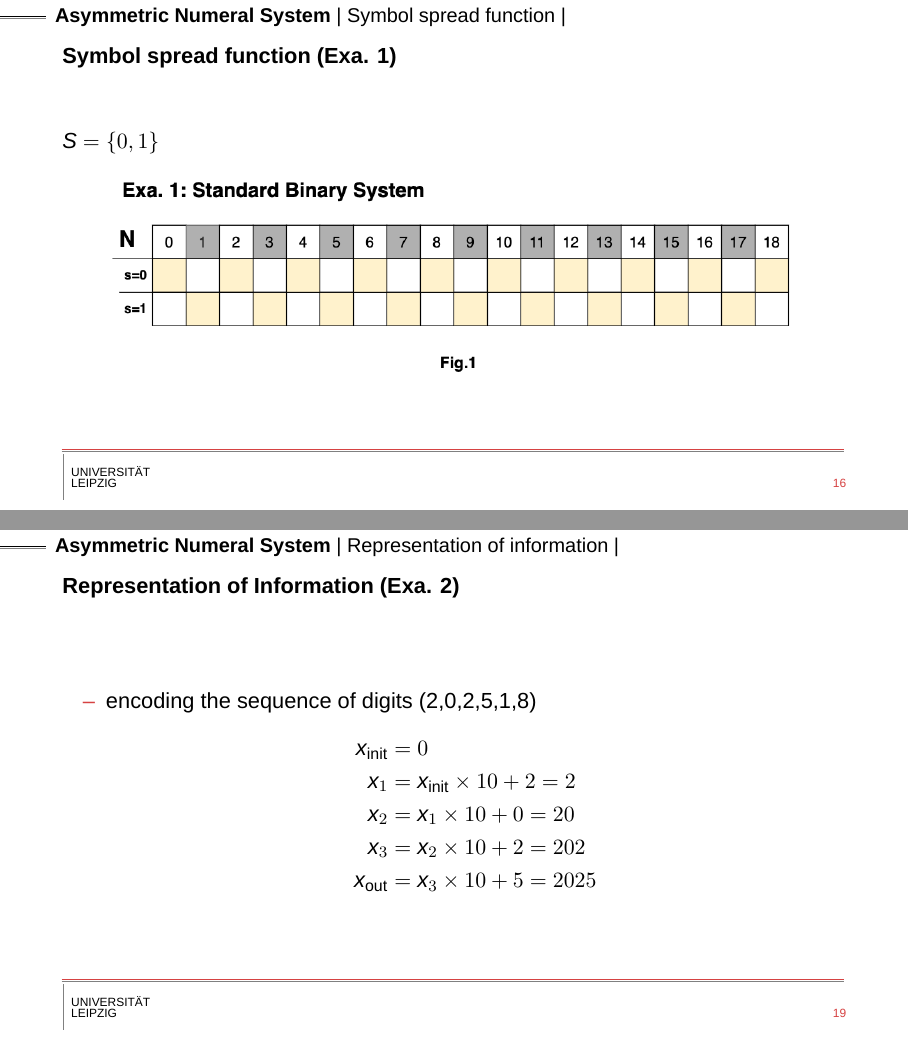
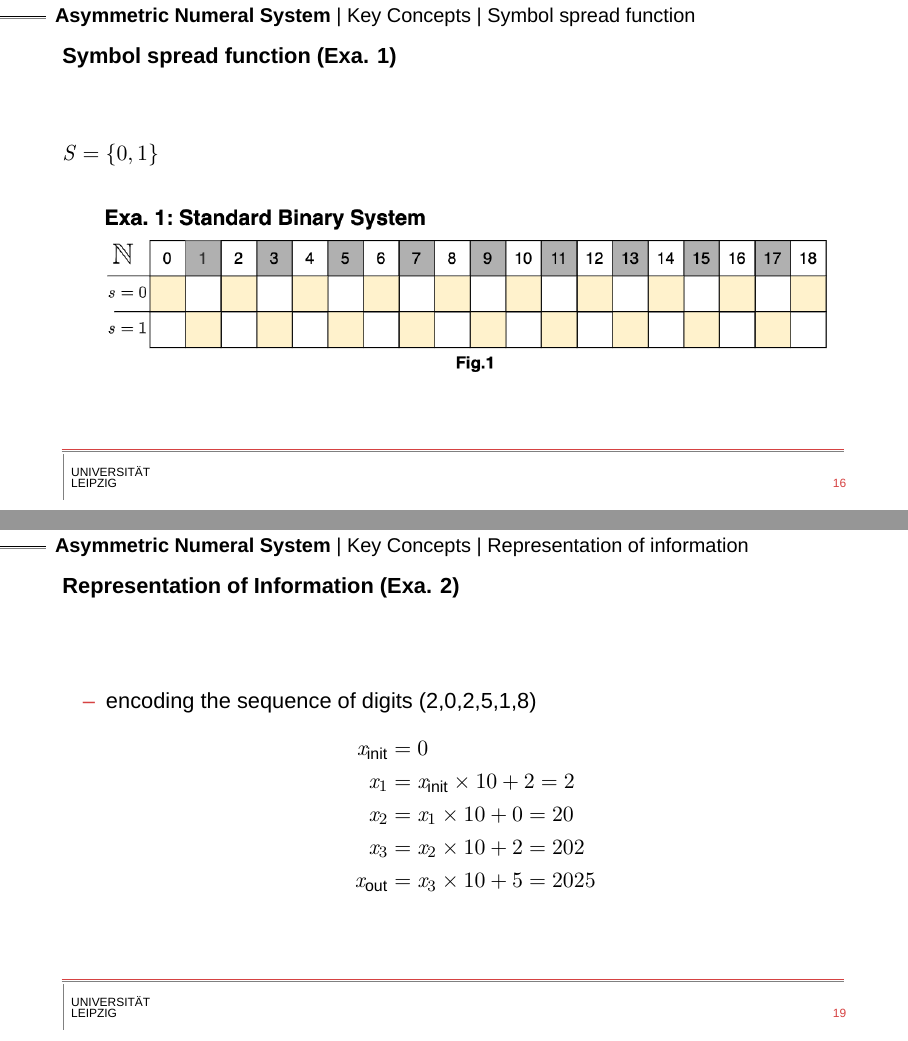
Before and after one commit to hurryclear/cs_theory, LaTeX slides (24ws_data_compression/presentation_slides/main.tex, which reads 24ws_data_compression/presentation_slides/beamerthemeLeipzigChemie.sty, 24ws_data_compression/presentation_slides/slides/2AsymmetricNumeralSystem.tex): pages 21 and 27 of 70 before the commit and pages 20 and 25 of 68 after it, joined at a grey line. Compiled offline with LuaLaTeX; a missing font is replaced by an installed copy or a similar font.

Commit message:
udpate the key concepts of ans

```diff
--- a/24ws_data_compression/presentation_slides/beamerthemeLeipzigChemie.sty
+++ b/24ws_data_compression/presentation_slides/beamerthemeLeipzigChemie.sty
@@ -27,6 +27,9 @@
 \definecolor{aquamarin}{RGB}{138, 194, 209}
 \definecolor{hellgrau}{RGB}{201, 201, 201}
 \definecolor{basalt}{RGB}{38, 42, 49}
+\definecolor{blue}{HTML}{4BA8D1}
+\definecolor{red}{HTML}{AE2E2B}
+\definecolor{orange}{HTML}{F0B549}
 
 %%%%%%%%%%%%%%%% Title page Layout %%%%%%%%%%%%%%%
 \setbeamersize{sidebar width left=1mm, sidebar width right=1mm}
--- a/24ws_data_compression/presentation_slides/slides/2AsymmetricNumeralSystem.tex
+++ b/24ws_data_compression/presentation_slides/slides/2AsymmetricNumeralSystem.tex
@@ -10,46 +14,46 @@
         ANS combines the compression ratio of \href{https://en.wikipedia.org/wiki/Arithmetic_coding}{arithmetic coding} (which uses a nearly accurate \href{https://en.wikipedia.org/wiki/Probability_distribution}{probability distribution}), with a processing cost similar to that of \href{https://en.wikipedia.org/wiki/Huffman_coding}{Huffman coding} \refer{4}.
     \end{frame}
 
-    \begin{frame}[fragile]{Basic Idea}
+\subsection{Key Concepts}
+    \begin{frame}[fragile]{Key Concepts}
         \begin{itemize}
-            \item<1-> Symbol spread function
-            \item<2-> Representation of information \\
-            (represents an entire message as a single number, similar to Arithmetic Coding) --> example: representation of \{2,0,2,5,1,8\}
-            \item<3-> Symmetric or Asymmetric
-            \item<4-> rANS and tANS
+            \item<1-> \textbf{Symbol spread function} $\rightarrow$ \textcolor{blue}{"Numeral System"}, e.g. standard binary system
+            \item<2-> \textbf{Representation of information}, e.g. standard decimal system \\
+            represents an entire message as a single number
+            \item<3-> \textbf{Symmetric or \textcolor{blue}{"Asymmetric"}}
         \end{itemize}
     \end{frame}
 
-\subsection{Symbol spread function}
+\subsubsection{Symbol spread function}
     \begin{frame}[fragile]{Symbol spread function}
         \begin{itemize}
-            \item<1-> the function that determines the split of the $\mathbb{N}$ subsets corresponding to different symbols [1]
-            \item<2-> $\bar{s}: \mathbb{N} \rightarrow \mathcal{A}, \bar{s}(x) = \text{mod}(x,b) = s$
-            \item<3-> In the standard binary system example: $\bar{s}(x) = \text{mod}(x,2)$ \\ e.g. splits natural numbers into subsets of even/odd numbers \refer{2}
+            \item<1-> the function that determines the split of the $\mathbb{N}$ subsets corresponding to different symbols \refer{3}
+            \item<2-> $\bar{\mathit{s}}: \mathbb{N} \rightarrow \mathcal{A}, \bar{\mathit{s}}(\mathit{x}) = \text{mod}\mathit{(x,b) = s}$
+            \item<3-> In the standard binary system example: $\bar{\mathit{s}}(x) = \text{mod}(\mathit{x},2)$ \\ i.e. splits natural numbers into subsets of even/odd numbers \refer{3}
         \end{itemize}
     \end{frame}
 
     \begin{frame}[fragile]{Symbol spread function (Exa. 1)}
-        $S=\{0,1\}$
+        $\mathit{S}=\{0,1\}$
         \begin{center}
-            \includegraphics[width=0.9\textwidth]{../24ws_ANS.assets/fig1.png}
+            \includegraphics[width=1\textwidth]{../24ws_ANS.assets/fig1.png}
         \end{center}
     \end{frame}
 
     \begin{frame}[fragile]{Symbol spread function (Exa. 2)}
-        $S=\{0,1,2,3,4,5,6,7,8,9\}$
+        $\mathit{S}=\{0,1,2,3,4,5,6,7,8,9\}$
         \begin{center}
-            \includegraphics[width=0.85\textwidth]{../24ws_ANS.assets/fig2.png}
+            \includegraphics[width=1\textwidth]{../24ws_ANS.assets/fig2.png}
         \end{center}
     \end{frame}
 
-\subsection{Representation of information}
+\subsubsection{Representation of information}
     \begin{frame}[fragile]{Representation of information (Exa. 2)}
         \begin{itemize}
             \item<1-> a finite sequence of symbols/digits: $$\mathcal{A}=\{0,1,2,3,4,5,6,7,8,9\}$$
-            \item<2-> the sequence of symbols/digits to be encoded: $$S_{in}=(2,0,2,5)$$
-            \item<3-> \textcolor{red}{How can we represent this sequence as a single number?}
-            \item<4-> The easiest way is to concatenate the symbols/digits: $$x_{out} = 2025$$
+            \item<2-> the sequence of symbols/digits to be encoded: $$\mathit{S}_{in}=(2,0,2,5)$$
+            \item<3-> \textcolor{red}{How can we represent this sequence as a single number?} \\
+            The easiest way is to concatenate the symbols/digits: $$\mathit{x}_{out} = 2025$$
         \end{itemize}
     \end{frame}
 
@@ -58,11 +62,11 @@
             \item<1-> encoding the sequence of digits (2,0,2,5,1,8)
             \[
             \begin{aligned}
-                x_{\text{init}} &= 0 \\
-                x_1 &= x_{\text{init}} \times 10 + 2 = 2 \\
-                x_2 &= x_1 \times 10 + 0 = 20 \\
-                x_3 &= x_2 \times 10 + 2 = 202 \\
-                x_{\text{out}} &= x_3 \times 10 + 5 = 2025
+                \mathit{x}_{\text{init}} &= 0 \\
+                \mathit{x}_1 &= \mathit{x}_{\text{init}} \times 10 + 2 = 2 \\
+                \mathit{x}_2 &= \mathit{x}_1 \times 10 + 0 = 20 \\
+                \mathit{x}_3 &= \mathit{x}_2 \times 10 + 2 = 202 \\
+                \mathit{x}_{\text{out}} &= \mathit{x}_3 \times 10 + 5 = 2025
             \end{aligned}
             \]
         \end{itemize}
```
Also changed, not shown: 24ws_data_compression/presentation_slides/slides/4streamingrANS.tex (+5 -1 lines), 24ws_data_compression/24ws_ANS.assets/fig1.png, 24ws_data_compression/presentation_slides/main.pdf, 24ws_data_compression/presentation_slides/slides/2AsymmetricNumeralSystem.tex (14 more changed lines), 9 other files.
